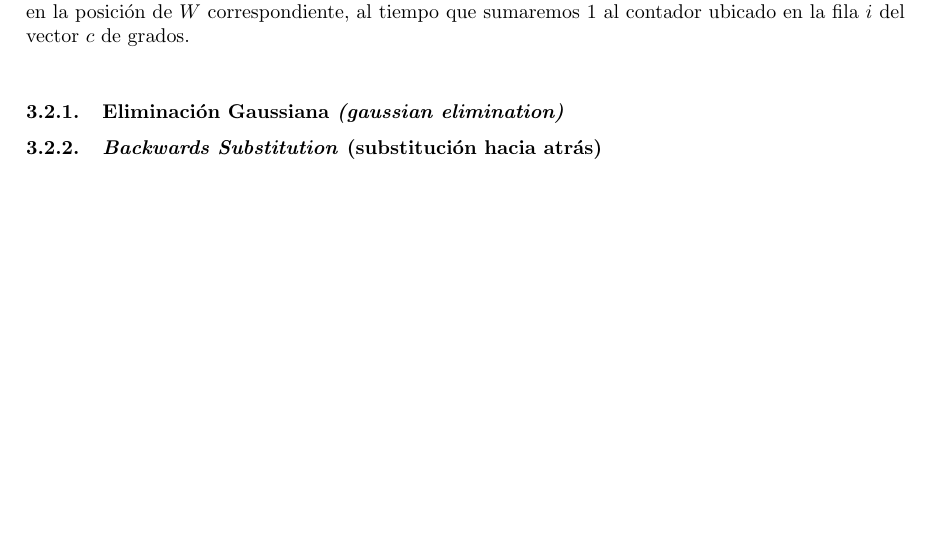
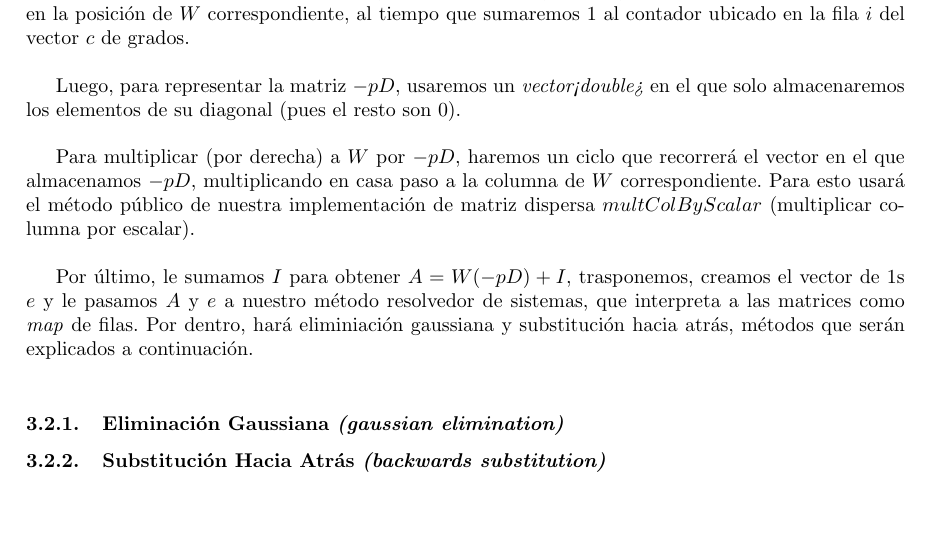
Before and after one commit to CatOfTheCannals/page_rank, a LaTeX document (report/report.tex, which reads report/sections/development.tex): part of page 7 of 12, cut so that both start at the same text. Compiled offline with pdfLaTeX; a LaTeX package or settings file that is missing is left out.

Commit message:
report: development: finished writting about page rank (still gotta write about gaussian elimination and backwards substitution)

```diff
--- a/report/sections/development.tex
+++ b/report/sections/development.tex
@@ -44,9 +44,14 @@
 
 		La cantidad de enlaces será usada para verificación, la cantidad de páginas la usaremos para definir el tamaño de la matriz de conectividad y, a medida que vayamos leyendo los enlaces, escribiremos $1$ en la posición de $W$ correspondiente, al tiempo que sumaremos $1$ al contador ubicado en la fila $i$ del vector $c$ de grados. \\
 
+		Luego, para representar la matriz $-pD$, usaremos un \textit{vector<double>} en el que solo almacenaremos los elementos de su diagonal (pues el resto son $0$). \\
+
+		Para multiplicar (por derecha) a $W$ por $-pD$, haremos un ciclo que recorrerá el vector en el que almacenamos $-pD$, multiplicando en casa paso a la columna de $W$ correspondiente. Para esto usará el método público de nuestra implementación de matriz dispersa $multColByScalar$ (multiplicar columna por escalar). \\
+
+		Por último, le sumamos $I$ para obtener $A = W(-pD) + I$, trasponemos, creamos el vector de $1$s $e$ y le pasamos $A$ y $e$ a nuestro método resolvedor de sistemas, que interpreta a las matrices como \textit{map} de filas. Por dentro, hará eliminiación gaussiana y substitución hacia atrás, métodos que serán explicados a continuación. \\
 
 		\subsubsection{Eliminación Gaussiana \textit{(gaussian elimination)}}
 
 
 
-		\subsubsection{\textit{Backwards Substitution} (substitución hacia atrás)}
+		\subsubsection{Substitución Hacia Atrás \textit{(backwards substitution)}}
```
